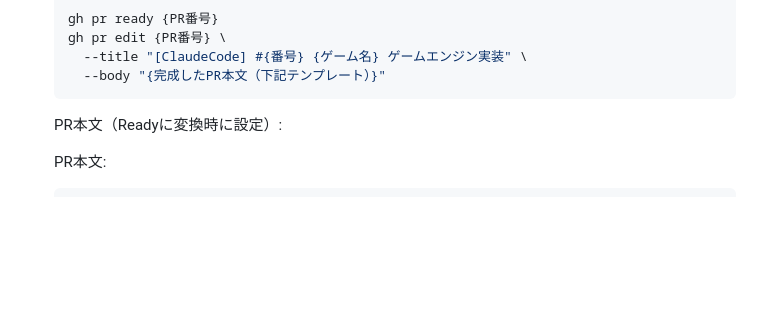
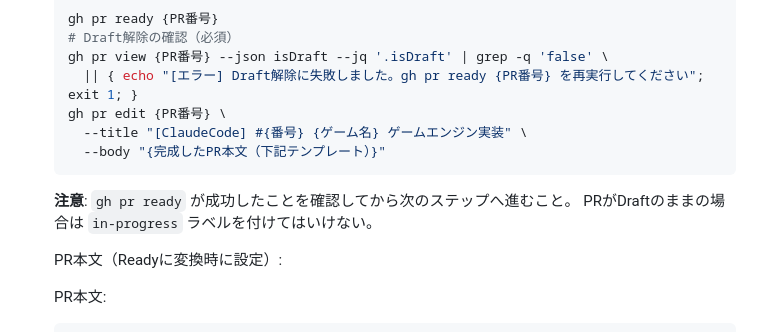
Before and after one commit to miyaji-yusei/PuzzleVault, a Markdown page: .claude/routines/b-implement.md, the part around the change. GitHub-like rendering; blank space fills up the shorter version.

Commit message:
improve: b-implementプロンプトを改善 - gh pr ready後のDraft解除確認を追加

````diff
--- a/.claude/routines/b-implement.md
+++ b/.claude/routines/b-implement.md
@@ -52,10 +52,16 @@
    l. テスト・typecheck通過後、Draft PRをReadyに変換して本文を更新する:
       ```bash
       gh pr ready {PR番号}
+      # Draft解除の確認（必須）
+      gh pr view {PR番号} --json isDraft --jq '.isDraft' | grep -q 'false' \
+        || { echo "[エラー] Draft解除に失敗しました。gh pr ready {PR番号} を再実行してください"; exit 1; }
       gh pr edit {PR番号} \
         --title "[ClaudeCode] #{番号} {ゲーム名} ゲームエンジン実装" \
         --body "{完成したPR本文（下記テンプレート）}"
       ```
+      **注意**: `gh pr ready` が成功したことを確認してから次のステップへ進むこと。
+      PRがDraftのままの場合は `in-progress` ラベルを付けてはいけない。
+
       PR本文（Readyに変換時に設定）:
 
       PR本文:
````
